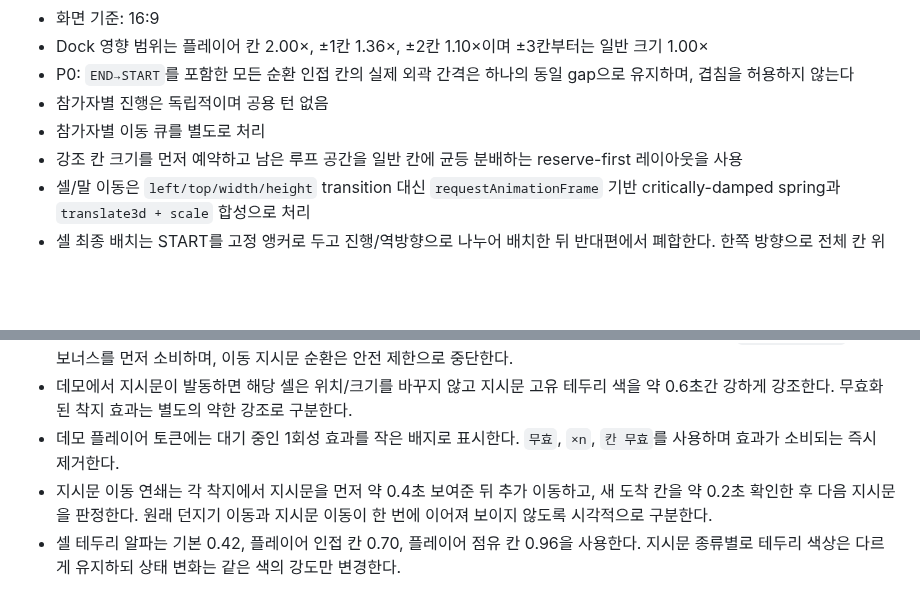
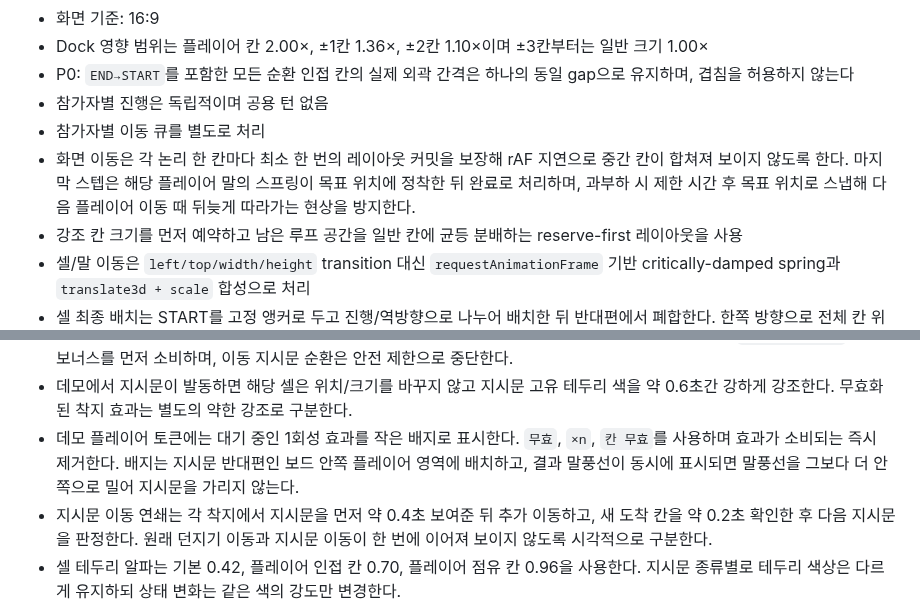
Before and after one commit to playCosmos/Roulette, a Markdown page: README.md, 2 parts joined by grey strips. GitHub-like rendering; blank space fills up the shorter version.

Commit message:
docs: define effect badge placement and movement commits

```diff
--- a/README.md
+++ b/README.md
@@ -56,6 +56,7 @@ Ramyani Games(라먀니 게임즈)는 SOOP 방송 연동 게임을 한 저장소
 - P0: `END→START`를 포함한 모든 순환 인접 칸의 실제 외곽 간격은 하나의 동일 gap으로 유지하며, 겹침을 허용하지 않는다
 - 참가자별 진행은 독립적이며 공용 턴 없음
 - 참가자별 이동 큐를 별도로 처리
+- 화면 이동은 각 논리 한 칸마다 최소 한 번의 레이아웃 커밋을 보장해 rAF 지연으로 중간 칸이 합쳐져 보이지 않도록 한다. 마지막 스텝은 해당 플레이어 말의 스프링이 목표 위치에 정착한 뒤 완료로 처리하며, 과부하 시 제한 시간 후 목표 위치로 스냅해 다음 플레이어 이동 때 뒤늦게 따라가는 현상을 방지한다.
 - 강조 칸 크기를 먼저 예약하고 남은 루프 공간을 일반 칸에 균등 분배하는 reserve-first 레이아웃을 사용
 - 셀/말 이동은 `left/top/width/height` transition 대신 `requestAnimationFrame` 기반 critically-damped spring과 `translate3d + scale` 합성으로 처리
 - 셀 최종 배치는 START를 고정 앵커로 두고 진행/역방향으로 나누어 배치한 뒤 반대편에서 폐합한다. 한쪽 방향으로 전체 칸 위치 오차가 누적되는 현상을 줄이면서 동일 gap P0를 유지한다.
@@ -68,7 +69,7 @@ Ramyani Games(라먀니 게임즈)는 SOOP 방송 연동 게임을 한 저장소
 - 칸 번호 제거 후 지시문 라벨은 번호용 좌상단 여백을 예약하지 않는다. 상/하 셀은 좌우 대칭 패딩과 최대 2줄을 사용한다. 좌/우 세로 셀은 비점유 시 중앙의 큰 텍스트를 유지하지만, 플레이어가 도착한 점유 상태에서는 한글 지시문을 한 줄 최대 3글자를 기준으로 최대 3줄까지 강제 줄바꿈한다. 예: `다음 / 던지기 / 무효`. `START`는 영문 5글자 예외로 줄바꿈하지 않고 한 줄로 유지한다.
 - 데모 모드는 START를 제외한 칸 중 약 28%(최대 15칸)를 임의 선택해 `n칸 앞으로`, `n칸 뒤로`, `다음 던지기 무효`, `다음 던지기 m배`, `다음 칸 무효화` 5종을 순환 배치하며, n과 m은 데모 시작 시 임의 값으로 정한다. 데모에서도 이동 지시문 연쇄, 다음 던지기 무효, 다음 실제 던지기 1회 배율, 다음 칸 효과 무효화를 실제로 실행한다. 보너스 던지기가 대기 중이면 `다음 던지기 무효`가 그 보너스를 먼저 소비하며, 이동 지시문 순환은 안전 제한으로 중단한다.
 - 데모에서 지시문이 발동하면 해당 셀은 위치/크기를 바꾸지 않고 지시문 고유 테두리 색을 약 0.6초간 강하게 강조한다. 무효화된 착지 효과는 별도의 약한 강조로 구분한다.
-- 데모 플레이어 토큰에는 대기 중인 1회성 효과를 작은 배지로 표시한다. `무효`, `×n`, `칸 무효`를 사용하며 효과가 소비되는 즉시 제거한다.
+- 데모 플레이어 토큰에는 대기 중인 1회성 효과를 작은 배지로 표시한다. `무효`, `×n`, `칸 무효`를 사용하며 효과가 소비되는 즉시 제거한다. 배지는 지시문 반대편인 보드 안쪽 플레이어 영역에 배치하고, 결과 말풍선이 동시에 표시되면 말풍선을 그보다 더 안쪽으로 밀어 지시문을 가리지 않는다.
 - 지시문 이동 연쇄는 각 착지에서 지시문을 먼저 약 0.4초 보여준 뒤 추가 이동하고, 새 도착 칸을 약 0.2초 확인한 후 다음 지시문을 판정한다. 원래 던지기 이동과 지시문 이동이 한 번에 이어져 보이지 않도록 시각적으로 구분한다.
 - 셀 테두리 알파는 기본 0.42, 플레이어 인접 칸 0.70, 플레이어 점유 칸 0.96을 사용한다. 지시문 종류별로 테두리 색상은 다르게 유지하되 상태 변화는 같은 색의 강도만 변경한다.
 - rounded 코너에서는 보드 안쪽 벡터의 우세 축을 기준으로 상/하/좌/우 배치 방향을 선택한다. 플레이어 토큰 크기는 70/30 비율 때문에 축소하지 않고 기존 셀 크기 기준 공식을 유지한다. 같은 칸에 1~2명이 있을 때는 토큰 전체가 셀 안에 남도록 클램프하고, 3명 이상부터는 지시문 반대편인 보드 안쪽 방향으로 셀 경계를 넘어갈 수 있게 배치한다.
```
